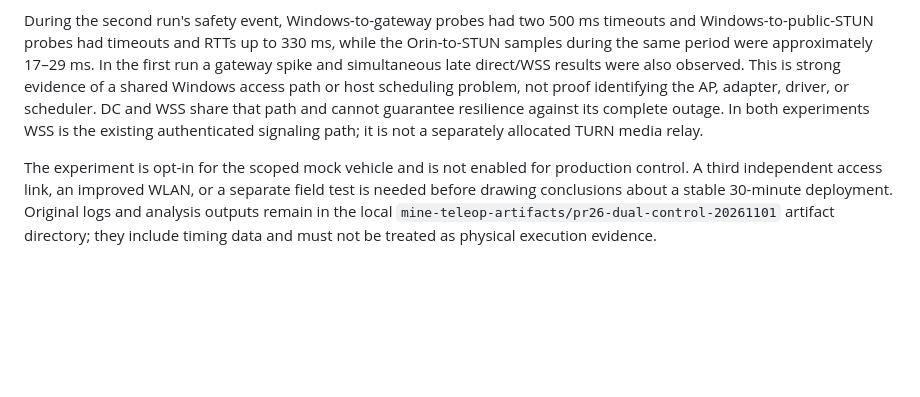
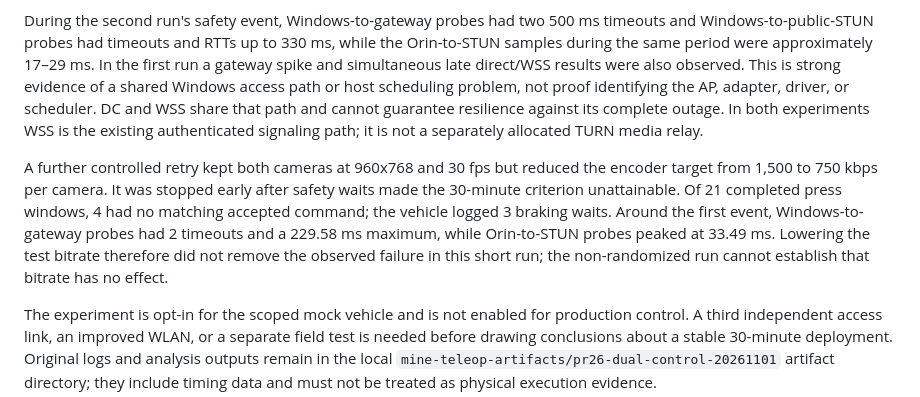
Before and after one commit to JR-Rong/MineTeleop, a Markdown page: docs/evidence/windows-native-nine-20261101.md, the part around the change. GitHub-like rendering; blank space fills up the shorter version.

Commit message:
Record lower-bitrate mock retry

```diff
--- a/docs/evidence/windows-native-nine-20261101.md
+++ b/docs/evidence/windows-native-nine-20261101.md
@@ -46,6 +46,15 @@ or scheduler. DC and WSS share that path and cannot guarantee resilience against
 its complete outage. In both experiments WSS is the existing authenticated
 signaling path; it is not a separately allocated TURN media relay.
 
+A further controlled retry kept both cameras at 960x768 and 30 fps but reduced
+the encoder target from 1,500 to 750 kbps per camera. It was stopped early
+after safety waits made the 30-minute criterion unattainable. Of 21 completed
+press windows, 4 had no matching accepted command; the vehicle logged 3 braking
+waits. Around the first event, Windows-to-gateway probes had 2 timeouts and a
+229.58 ms maximum, while Orin-to-STUN probes peaked at 33.49 ms. Lowering the
+test bitrate therefore did not remove the observed failure in this short run;
+the non-randomized run cannot establish that bitrate has no effect.
+
 The experiment is opt-in for the scoped mock vehicle and is not enabled for
 production control. A third independent access link, an improved WLAN, or a
 separate field test is needed before drawing conclusions about a stable
```
